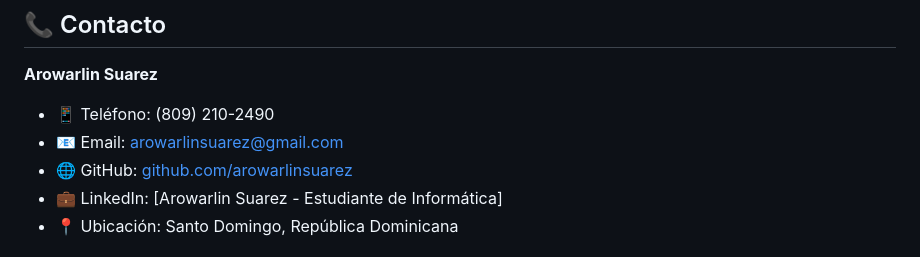
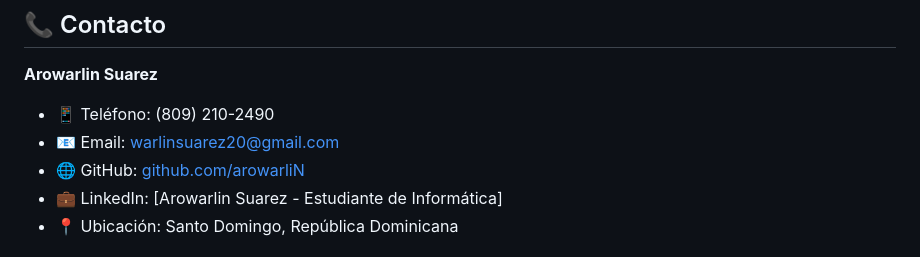
Before and after one commit to Arowarlin/banco-suarez-website, a Markdown page: README.md, the part around one of its changes. Drawn GitHub-style.

```diff
--- a/README.md
+++ b/README.md
@@ -225,8 +225,8 @@ Estudiante de Licenciatura en Informática, 21 años
 
 **Arowarlin Suarez**
 - 📱 Teléfono: (809) 210-2490
-- 📧 Email: arowarlinsuarez@gmail.com
-- 🌐 GitHub: [github.com/arowarlinsuarez](https://github.com/arowarlinsuarez)
+- 📧 Email: warlinsuarez20@gmail.com
+- 🌐 GitHub: [github.com/arowarliN](https://github.com/arowarlin)
 - 💼 LinkedIn: [Arowarlin Suarez - Estudiante de Informática]
 - 📍 Ubicación: Santo Domingo, República Dominicana
 
```
Also changed, not shown: other parts of README.md (+1 -0 lines).
